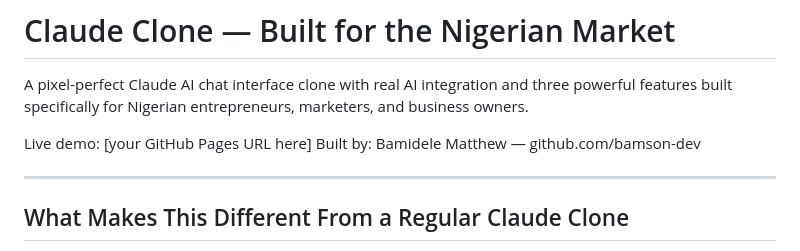
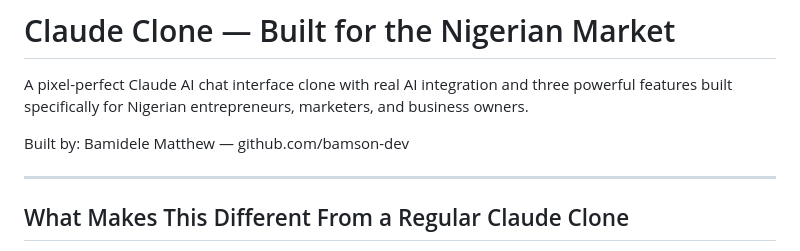
Before and after one commit to Bamson-dev/Claude-clone-, a Markdown page: README.md, the part around the change. GitHub-like rendering.

```diff
--- a/README.md
+++ b/README.md
@@ -4,7 +4,6 @@ A pixel-perfect Claude AI chat interface clone with real AI
 integration and three powerful features built specifically
 for Nigerian entrepreneurs, marketers, and business owners.
 
-Live demo: [your GitHub Pages URL here]
 Built by: Bamidele Matthew — github.com/bamson-dev
 
 ---
```
